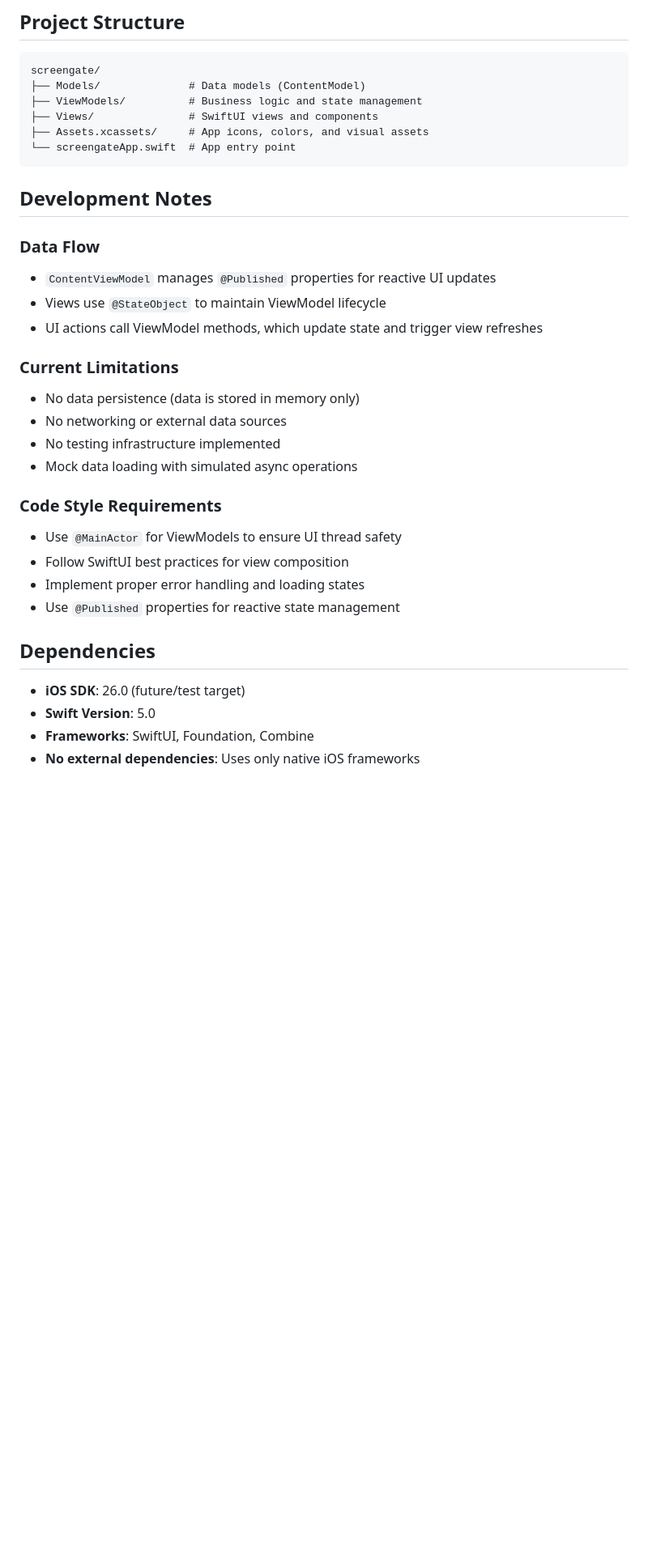
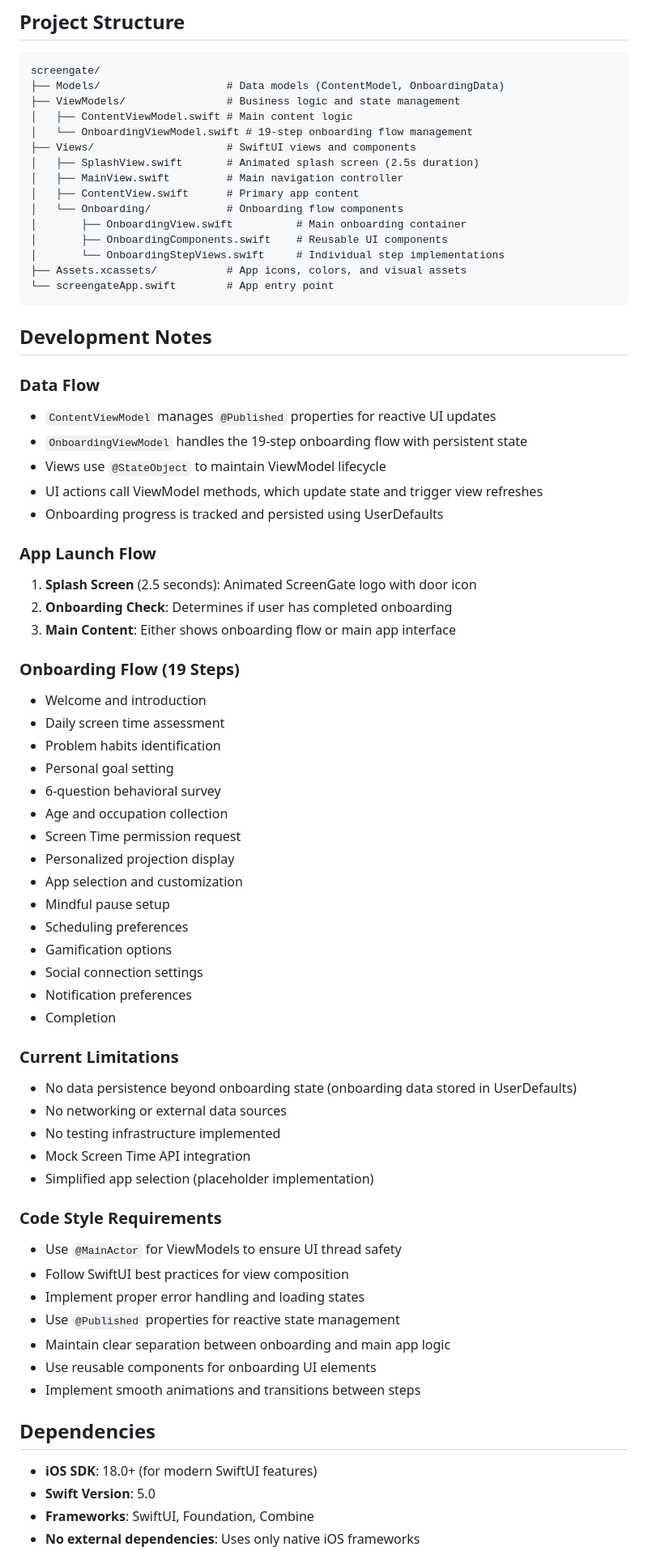
Before and after one commit to gokulkrizh/screengate, a Markdown page: CLAUDE.md, the part around one of its changes. Shown at 81% size. Rendered like a GitHub page; blank space fills up the shorter version.

````diff
--- a/CLAUDE.md
+++ b/CLAUDE.md
@@ -50,35 +54,72 @@ xcrun simctl launch booted com.gia.screengate
 
 ```
 screengate/
-├── Models/              # Data models (ContentModel)
-├── ViewModels/          # Business logic and state management
-├── Views/               # SwiftUI views and components
-├── Assets.xcassets/     # App icons, colors, and visual assets
-└── screengateApp.swift  # App entry point
+├── Models/                    # Data models (ContentModel, OnboardingData)
+├── ViewModels/                # Business logic and state management
+│   ├── ContentViewModel.swift # Main content logic
+│   └── OnboardingViewModel.swift # 19-step onboarding flow management
+├── Views/                     # SwiftUI views and components
+│   ├── SplashView.swift       # Animated splash screen (2.5s duration)
+│   ├── MainView.swift         # Main navigation controller
+│   ├── ContentView.swift      # Primary app content
+│   └── Onboarding/            # Onboarding flow components
+│       ├── OnboardingView.swift          # Main onboarding container
+│       ├── OnboardingComponents.swift    # Reusable UI components
+│       └── OnboardingStepViews.swift     # Individual step implementations
+├── Assets.xcassets/           # App icons, colors, and visual assets
+└── screengateApp.swift        # App entry point
 ```
 
 ## Development Notes
 
 ### Data Flow
 - `ContentViewModel` manages `@Published` properties for reactive UI updates
+- `OnboardingViewModel` handles the 19-step onboarding flow with persistent state
 - Views use `@StateObject` to maintain ViewModel lifecycle
 - UI actions call ViewModel methods, which update state and trigger view refreshes
+- Onboarding progress is tracked and persisted using UserDefaults
+
+### App Launch Flow
+1. **Splash Screen** (2.5 seconds): Animated ScreenGate logo with door icon
+2. **Onboarding Check**: Determines if user has completed onboarding
+3. **Main Content**: Either shows onboarding flow or main app interface
+
+### Onboarding Flow (19 Steps)
+- Welcome and introduction
+- Daily screen time assessment
+- Problem habits identification
+- Personal goal setting
+- 6-question behavioral survey
+- Age and occupation collection
+- Screen Time permission request
+- Personalized projection display
+- App selection and customization
+- Mindful pause setup
+- Scheduling preferences
+- Gamification options
+- Social connection settings
+- Notification preferences
+- Completion
 
 ### Current Limitations
-- No data persistence (data is stored in memory only)
+- No data persistence beyond onboarding state (onboarding data stored in UserDefaults)
 - No networking or external data sources
 - No testing infrastructure implemented
-- Mock data loading with simulated async operations
+- Mock Screen Time API integration
+- Simplified app selection (placeholder implementation)
 
 ### Code Style Requirements
 - Use `@MainActor` for ViewModels to ensure UI thread safety
 - Follow SwiftUI best practices for view composition
 - Implement proper error handling and loading states
 - Use `@Published` properties for reactive state management
+- Maintain clear separation between onboarding and main app logic
+- Use reusable components for onboarding UI elements
+- Implement smooth animations and transitions between steps
 
 ## Dependencies
 
-- **iOS SDK**: 26.0 (future/test target)
+- **iOS SDK**: 18.0+ (for modern SwiftUI features)
 - **Swift Version**: 5.0
 - **Frameworks**: SwiftUI, Foundation, Combine
 - **No external dependencies**: Uses only native iOS frameworks
````
Also changed, not shown: other parts of CLAUDE.md (+36 -7 lines).
